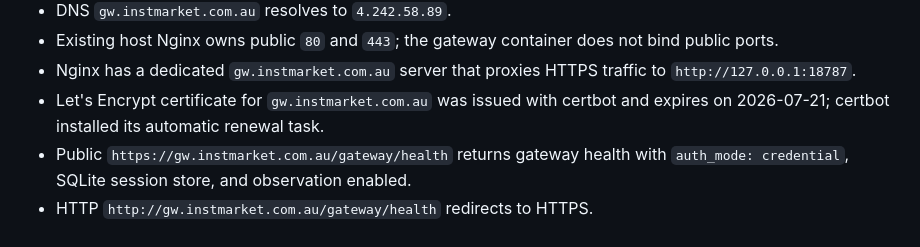
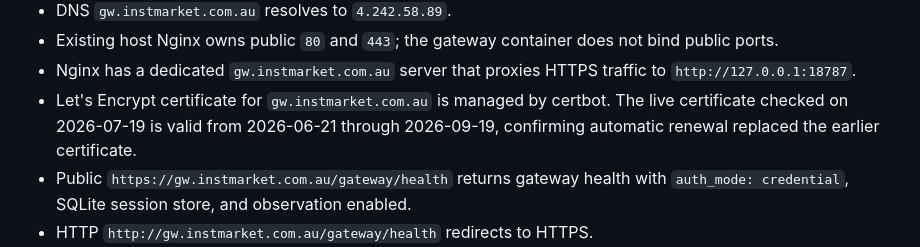
Before and after one commit to charlieqf/codex_gateway, a Markdown page: docs/operations/system-status.md, the part around the change. GitHub-like rendering.

Commit message:
record renewed gateway certificate

```diff
--- a/docs/operations/system-status.md
+++ b/docs/operations/system-status.md
@@ -549,7 +549,9 @@ Most recent Azure VM validation:
 - DNS `gw.instmarket.com.au` resolves to `4.242.58.89`.
 - Existing host Nginx owns public `80` and `443`; the gateway container does not bind public ports.
 - Nginx has a dedicated `gw.instmarket.com.au` server that proxies HTTPS traffic to `http://127.0.0.1:18787`.
-- Let's Encrypt certificate for `gw.instmarket.com.au` was issued with certbot and expires on 2026-07-21; certbot installed its automatic renewal task.
+- Let's Encrypt certificate for `gw.instmarket.com.au` is managed by certbot.
+  The live certificate checked on 2026-07-19 is valid from 2026-06-21 through
+  2026-09-19, confirming automatic renewal replaced the earlier certificate.
 - Public `https://gw.instmarket.com.au/gateway/health` returns gateway health with `auth_mode: credential`, SQLite session store, and observation enabled.
 - HTTP `http://gw.instmarket.com.au/gateway/health` redirects to HTTPS.
 - Public `GET /gateway/credentials/current` smoke passed with a temporary API key, including success metadata, missing credential `401 missing_credential`, wrong credential `401 invalid_credential`, `X-Request-Id` headers, and cleanup by revoking the temporary key and disabling the temporary smoke user.
```
